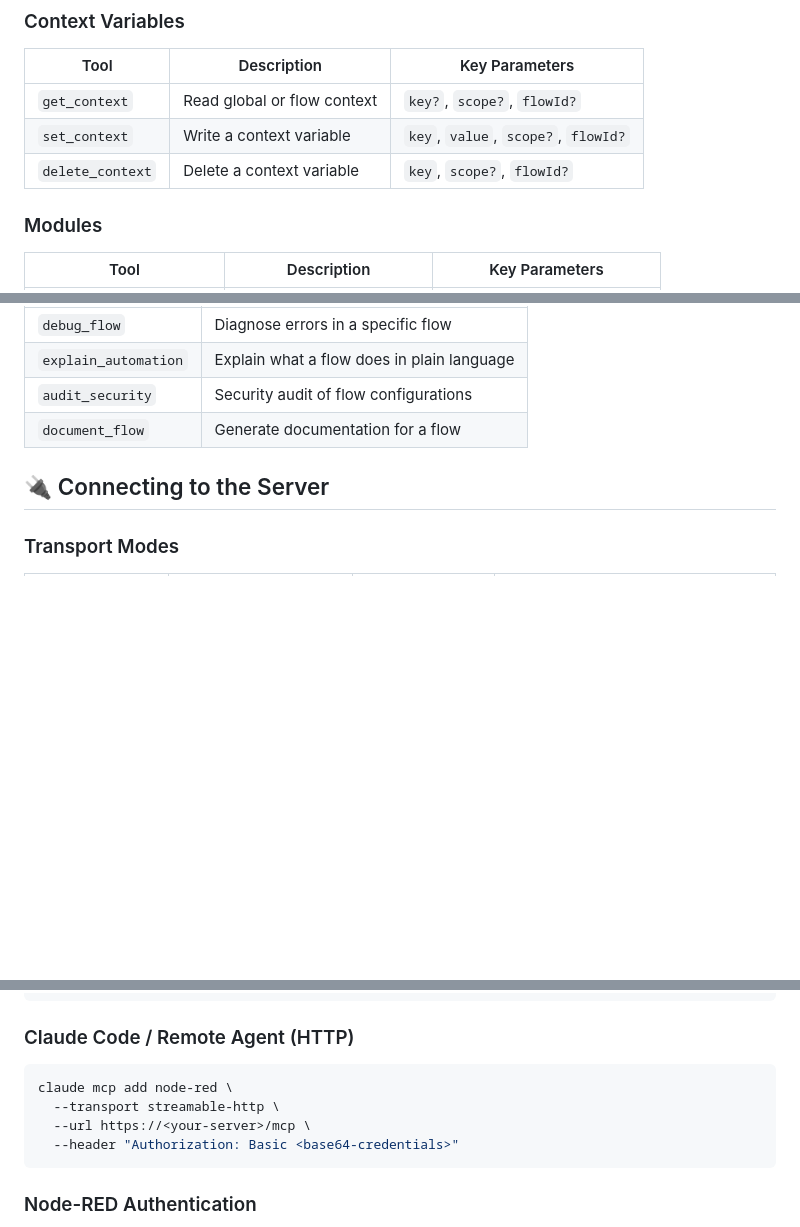
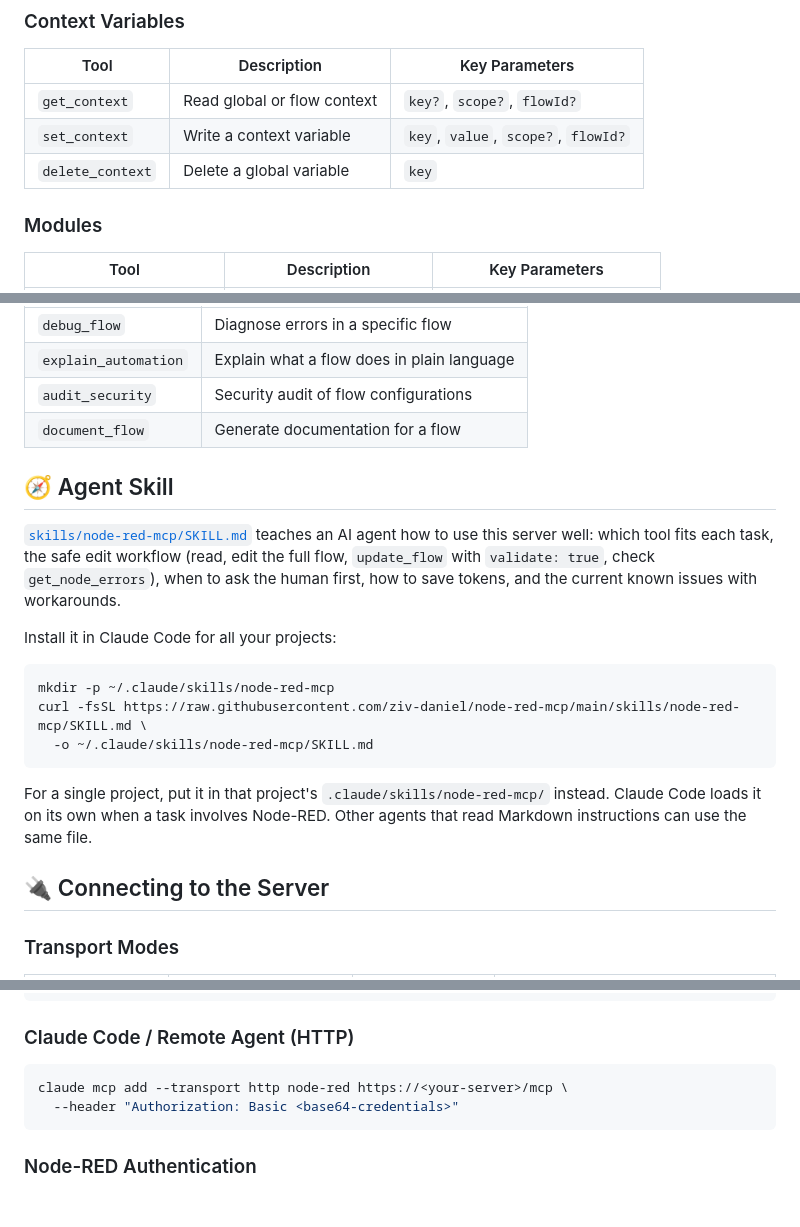
Before and after one commit to ziv-daniel/node-red-mcp, a Markdown page: README.md, 3 parts joined by grey strips. GitHub-like rendering; blank space fills up the shorter version.

````diff
--- a/README.md
+++ b/README.md
@@ -103,7 +104,7 @@ docker run -e NODERED_URL=http://your-nodered:1880 \
 | ---------------- | --------------------------- | ----------------------------------- |
 | `get_context`    | Read global or flow context | `key?`, `scope?`, `flowId?`         |
 | `set_context`    | Write a context variable    | `key`, `value`, `scope?`, `flowId?` |
-| `delete_context` | Delete a context variable   | `key`, `scope?`, `flowId?`          |
+| `delete_context` | Delete a global variable    | `key`                               |
 
 ### Modules
 
@@ -161,6 +162,26 @@ Built-in prompt templates for common tasks:
 | `audit_security`     | Security audit of flow configurations      |
 | `document_flow`      | Generate documentation for a flow          |
 
+## 🧭 Agent Skill
+
+[`skills/node-red-mcp/SKILL.md`](skills/node-red-mcp/SKILL.md) teaches an AI
+agent how to use this server well: which tool fits each task, the safe edit
+workflow (read, edit the full flow, `update_flow` with `validate: true`, check
+`get_node_errors`), when to ask the human first, how to save tokens, and the
+current known issues with workarounds.
+
+Install it in Claude Code for all your projects:
+
+```bash
+mkdir -p ~/.claude/skills/node-red-mcp
+curl -fsSL https://raw.githubusercontent.com/ziv-daniel/node-red-mcp/main/skills/node-red-mcp/SKILL.md \
+  -o ~/.claude/skills/node-red-mcp/SKILL.md
+```
+
+For a single project, put it in that project's `.claude/skills/node-red-mcp/`
+instead. Claude Code loads it on its own when a task involves Node-RED. Other
+agents that read Markdown instructions can use the same file.
+
 ## 🔌 Connecting to the Server
 
 ### Transport Modes
@@ -207,9 +228,7 @@ endpoint.
 ### Claude Code / Remote Agent (HTTP)
 
 ```bash
-claude mcp add node-red \
-  --transport streamable-http \
-  --url https://<your-server>/mcp \
+claude mcp add --transport http node-red https://<your-server>/mcp \
   --header "Authorization: Basic <base64-credentials>"
 ```
 
````
Also changed, not shown: other parts of README.md (+1 -0 lines), skills/node-red-mcp/SKILL.md (added, +171 -0 lines).
